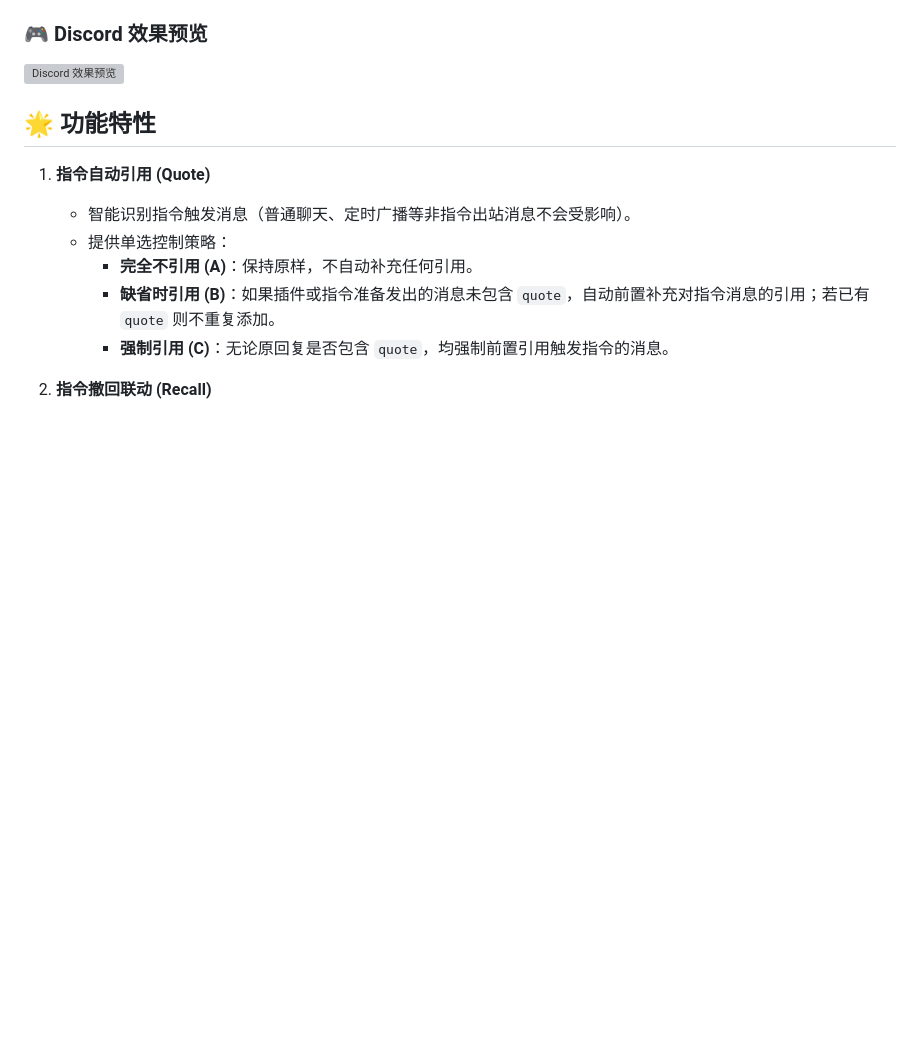
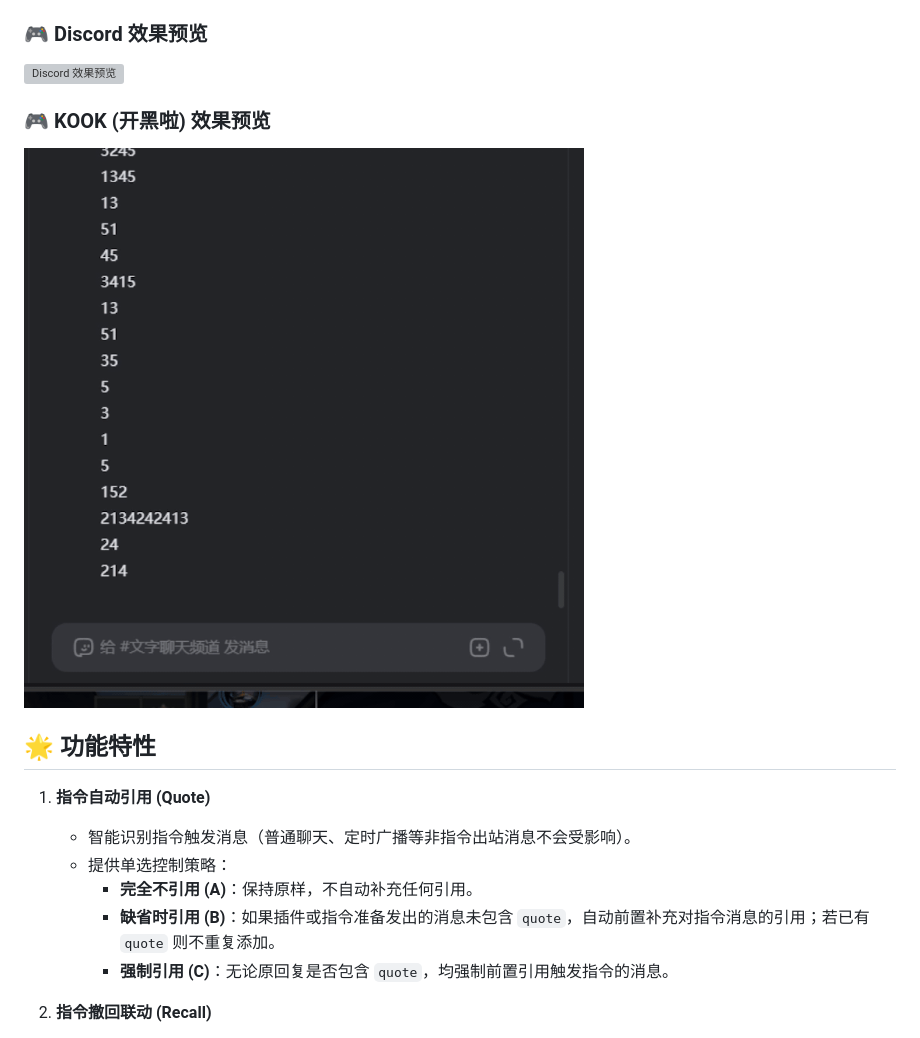
Before and after one commit to VincentZyuApps/koishi-plugin-let-me-quote-and-recall, a Markdown page: readme.md, the part around the change. Rendered like a GitHub page; pictures changed too: docs/preview/preview.kook.gif (added); blank space fills up the shorter version; grey boxes are pictures that could not be loaded.

Commit message:
docs(kook): add KOOK 1:1 preview gif to README and CHANGELOG
- Crop 720x720 square animated gif from test screen recording
- Display KOOK recall demo right under Discord preview in README
- Update CHANGELOG for 0.1.1-beta.1+20261104

Co-authored-by: gemini-code-assist <200291788+gemini-code-assist@users.noreply.github.com>

```diff
--- a/readme.md
+++ b/readme.md
@@ -47,6 +47,10 @@
 ### 🎮 Discord 效果预览
 
 ![Discord 效果预览](./docs/preview/preview.discord.gif)
+
+### 🎮 KOOK (开黑啦) 效果预览
+
+![KOOK 效果预览](./docs/preview/preview.kook.gif)
 
 ## 🌟 功能特性
 
```
Also changed, not shown: CHANGELOG.md (+1 -0 lines).
